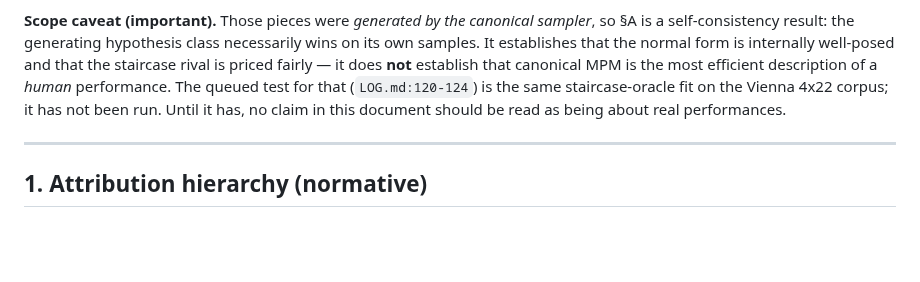
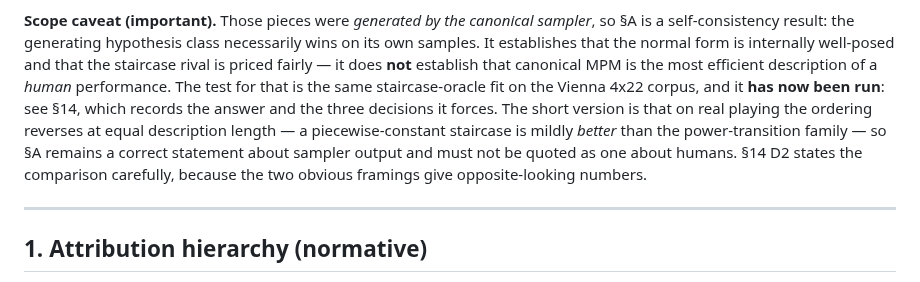
Before and after one commit to pfefferniels/mpmify, a Markdown page: ml/CANONICAL.md, the part around the change. GitHub-like rendering; blank space fills up the shorter version.

Commit message:
CANONICAL §0: the queued real-data test has been run
§0's scope caveat still said the staircase-oracle fit on Vienna "has not been run",
which §14 has answered since Team F's wave. §0 was outside their append-only scope, so
the two sections disagreed about whether the central caveat was open.

Points at §14 and states the result, including the part that matters most: on real
playing the ordering reverses at equal description length, so §A stays a statement
about sampler output and must not be quoted as one about human performances.

Co-Authored-By: Claude Fable 5 <noreply@anthropic.com>

```diff
--- a/ml/CANONICAL.md
+++ b/ml/CANONICAL.md
@@ -43,10 +43,13 @@ operational meaning of "most efficient and natural representation".
 §A is a self-consistency result: the generating hypothesis class necessarily wins on its
 own samples. It establishes that the normal form is internally well-posed and that the
 staircase rival is priced fairly — it does **not** establish that canonical MPM is the
-most efficient description of a *human* performance. The queued test for that
-(`LOG.md:120-124`) is the same staircase-oracle fit on the Vienna 4x22 corpus; it has not
-been run. Until it has, no claim in this document should be read as being about real
-performances.
+most efficient description of a *human* performance. The test for that is the same
+staircase-oracle fit on the Vienna 4x22 corpus, and it **has now been run**: see §14, which
+records the answer and the three decisions it forces. The short version is that on real
+playing the ordering reverses at equal description length — a piecewise-constant staircase
+is mildly *better* than the power-transition family — so §A remains a correct statement
+about sampler output and must not be quoted as one about humans. §14 D2 states the
+comparison carefully, because the two obvious framings give opposite-looking numbers.
 
 ---
 
```
